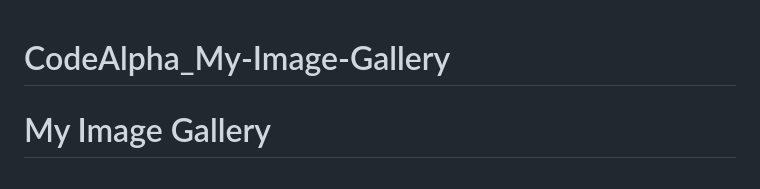
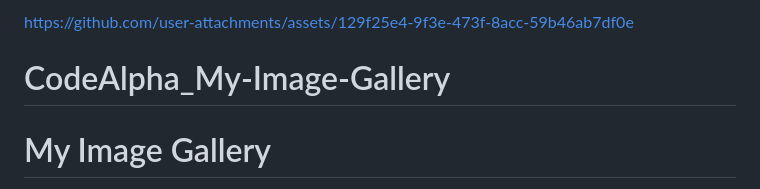
Before and after one commit to anubhav9236/CodeAlpha_My-Image-Gallery, a Markdown page: README.md, the part around the change. Drawn GitHub-style.

```diff
--- a/README.md
+++ b/README.md
@@ -1,3 +1,7 @@
+
+
+https://github.com/user-attachments/assets/129f25e4-9f3e-473f-8acc-59b46ab7df0e
+
 
 
 
```
